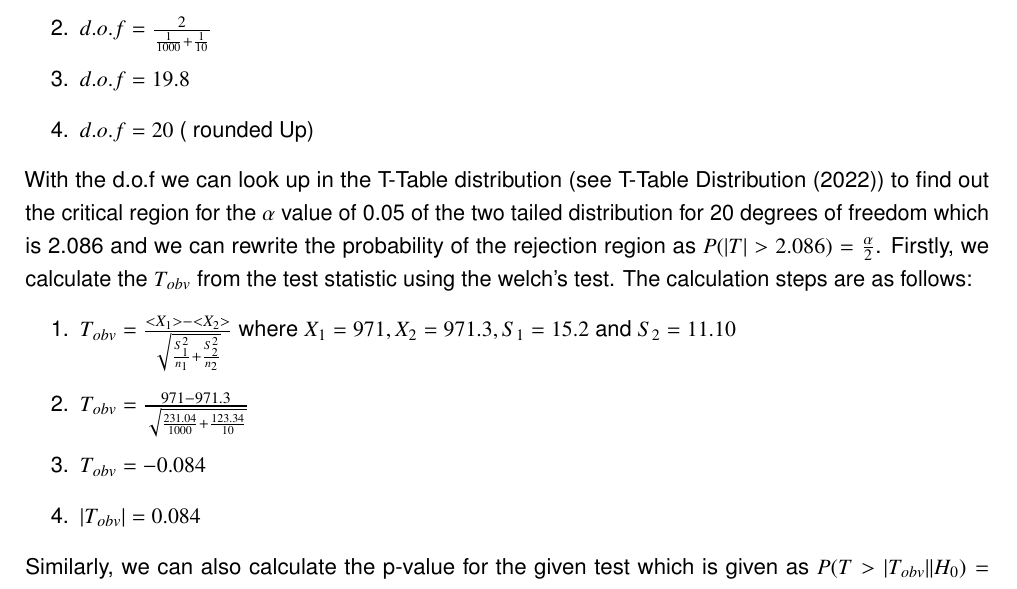
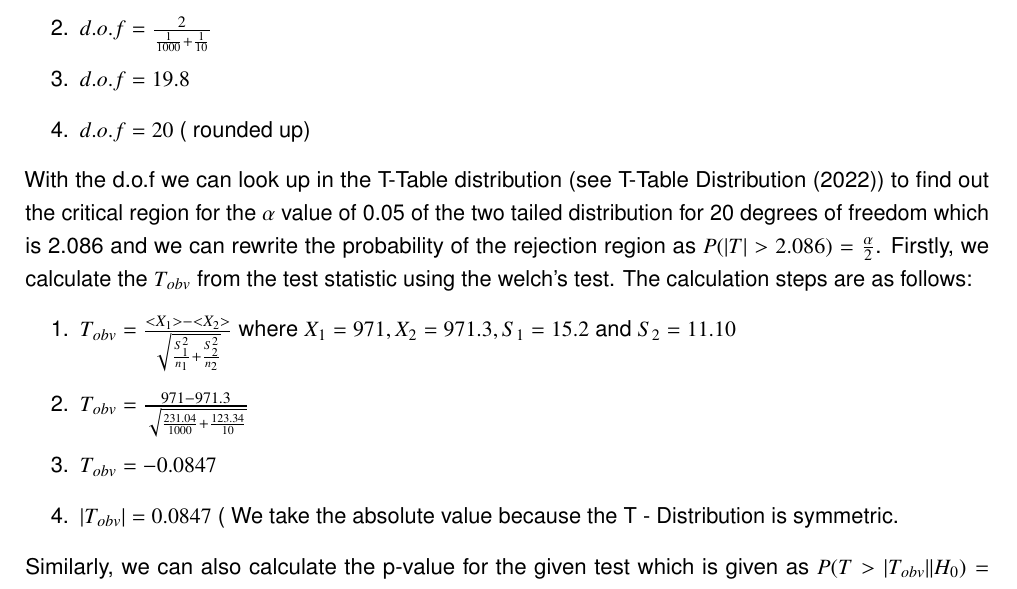
Before and after one commit to prannoymulmi/Advanced-Stats-report, a LaTeX thesis (00-Main.tex, which reads tasks/task4.tex): part of page 21 of 22, cut so that both start at the same text. Compiled offline with pdfLaTeX.

Commit message:
Added more stuff task 4 1st draft

```diff
--- a/tasks/task4.tex
+++ b/tasks/task4.tex
@@ -32,13 +32,13 @@ An error I probability, which is the error of rejecting the null hypothesis when
     \item $d.o.f = \frac{2}{\frac{1}{n_1}+\frac{1}{n_2}}$ where $n_1$= 1000 and $n_2$ = 10
     \item $d.o.f = \frac{2}{\frac{1}{1000}+\frac{1}{10}}$
     \item $d.o.f = 19.8$
-    \item $d.o.f = 20$ ( rounded Up)
+    \item $d.o.f = 20$ ( rounded up)
 \end{enumerate}
 With the d.o.f we can look up in the T-Table distribution (see \cite{t-table}) to find out the critical region for the $\alpha$ value of 0.05 of the two tailed distribution for 20 degrees of freedom which is 2.086 and we can rewrite the probability of the rejection region as $P(|T| > 2.086) = \frac{\alpha}{2}$. Firstly, we calculate the $T_{obv}$ from the test statistic using the welch's test. The calculation steps are as follows:
 \begin{enumerate}
     \item $T_{obv} = \frac{<X_1> - <X_2>}{\sqrt{\frac{S_1^2}{n_1} + \frac{S_2^2}{n_2}}}$ where $X_1 = 971, X_2 = 971.3, S_1 = 15.2 \text{ and } S_2 = 11.10$
     \item $T_{obv} = \frac{971 - 971.3}{\sqrt{\frac{231.04}{1000} + \frac{123.34}{10}}}$
-    \item $T_{obv} = - 0.084$
-    \item $|T_{obv}| = 0.084$
+    \item $T_{obv} = - 0.0847$
+    \item $|T_{obv}| = 0.0847$ ( We take the absolute value because the T - Distribution is symmetric.
 \end{enumerate}
 Similarly, we can also calculate the p-value for the given test which is given as $P(T > |T_{obv}| | H_0) = 2P(T > 0.084 | H_0) = 0.933 $ (Calculated using wolfram alpha). Lastly, we can now conclude and say that we do not reject our null hypothesis because the the calculated p-value(0.933)  $> \alpha$ (0.05), which gives us a hint that these two samples are not statistically significant or in other words very similar and produce consistent results.
```
